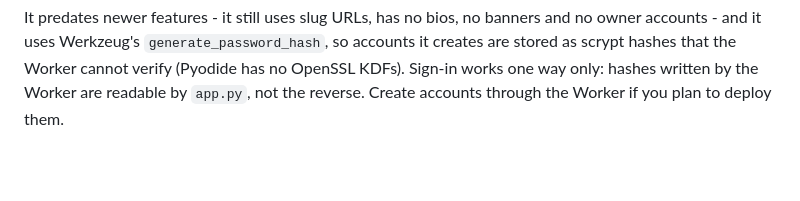
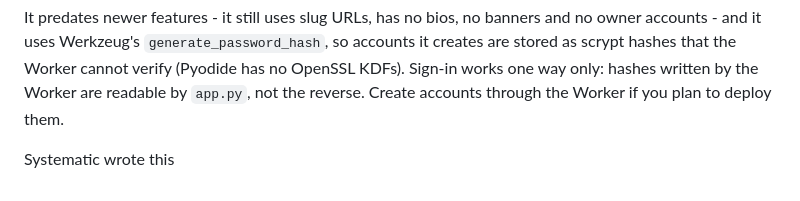
Before and after one commit to systematicmidis/systematics-website, a Markdown page: README.md, the part around the change. Drawn GitHub-style; blank space fills up the shorter version.

```diff
--- a/README.md
+++ b/README.md
@@ -429,3 +429,5 @@ accounts - and it uses Werkzeug's `generate_password_hash`, so accounts it creat
 hashes that the Worker cannot verify (Pyodide has no OpenSSL KDFs). Sign-in works one way
 only: hashes written by the Worker are readable by `app.py`, not the reverse. Create accounts
 through the Worker if you plan to deploy them.
+
+Systematic wrote this
```
